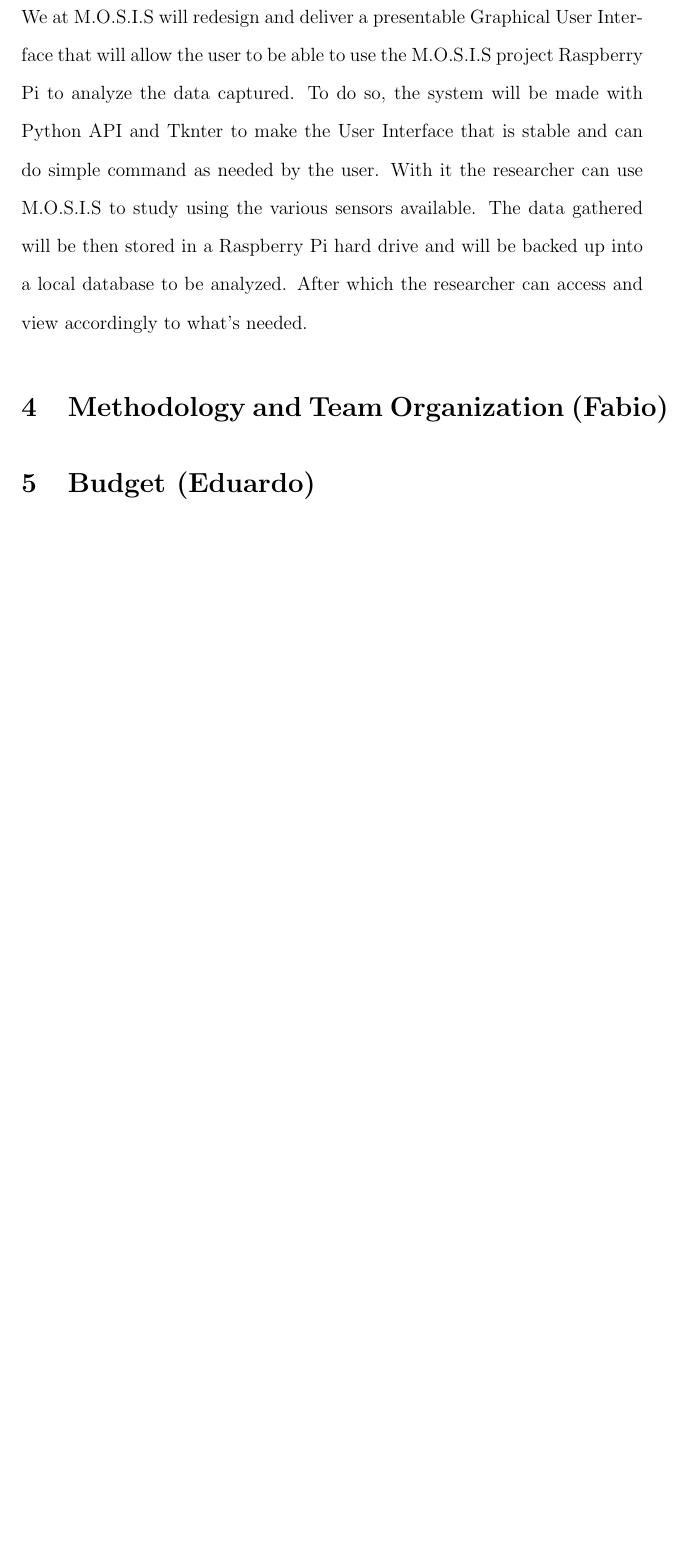
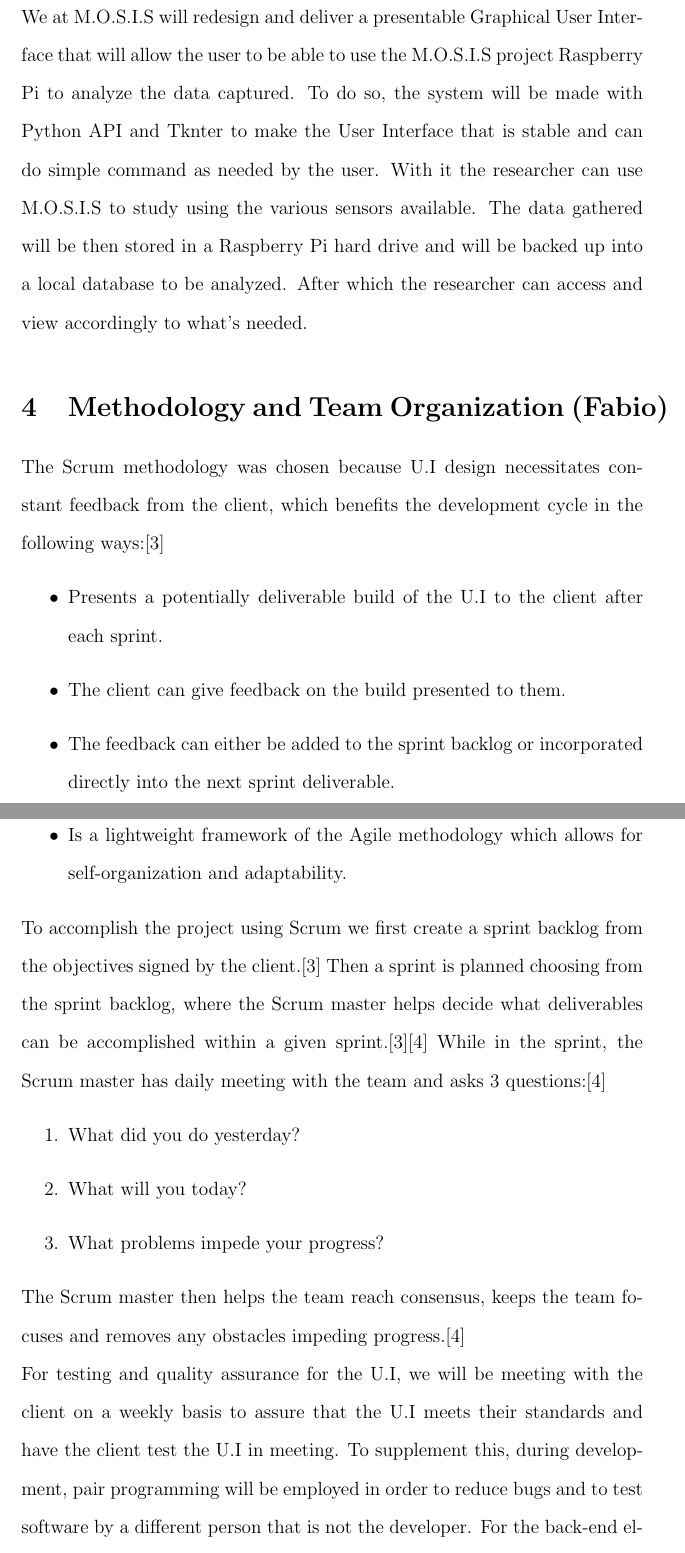
Before and after one commit to fabiomatos999/M.O.S.I.S, a LaTeX document (Proposal Report/proposal_report.tex, which reads Proposal Report/Methodology and Team Orginization/Methodology and Team Orginization.tex): part of page 5 of 9 before the commit and two parts of pages 5 and 6 of 12 after it, the two joined at a grey line, cut so that both start at the same text, the shorter picture padded with empty space. Compiled offline with pdfLaTeX.

Commit message:
Add Methodology and Team Organization

```diff
--- a/Proposal Report/Methodology and Team Orginization/Methodology and Team Orginization.tex
+++ b/Proposal Report/Methodology and Team Orginization/Methodology and Team Orginization.tex
@@ -1 +1,19 @@
  \section{Methodology and Team Organization (Fabio)}
+ The Scrum methodology was chosen because U.I design necessitates constant feedback from the client, which benefits the development cycle in the following ways:\cite{scrumallianceWhatScrum2015}
+ \begin{itemize}
+ \item Presents a potentially deliverable build of the U.I to the client after each sprint.
+ \item The client can give feedback on the build presented to them.
+ \item The feedback can either be added to the sprint backlog or incorporated directly into the next sprint deliverable.
+ \item The development cycle focuses on presenting deliverables to the client.
+ \item Is a lightweight framework of the Agile methodology which allows for self-organization and adaptability.
+ \end{itemize}
+ To accomplish the project using Scrum we first create a sprint backlog from the objectives signed by the client.\cite{scrumallianceWhatScrum2015} Then a sprint is planned choosing from the sprint backlog, where the Scrum master helps decide what deliverables can be accomplished within a given sprint.\cite{scrumallianceWhatScrum2015}\cite{eyeontechWhatScrumMaster2020} While in the sprint, the Scrum master has daily meeting with the team and asks 3 questions:\cite{eyeontechWhatScrumMaster2020}
+ \begin{enumerate}
+ \item What did you do yesterday?
+ \item What will you today?
+ \item What problems impede your progress?
+ \end{enumerate}
+ The Scrum master then helps the team reach consensus, keeps the team focuses and removes any obstacles impeding progress.\cite{eyeontechWhatScrumMaster2020}\\
+ For testing and quality assurance for the U.I, we will be meeting with the client on a weekly basis to assure that the U.I meets their standards and have the client test the U.I in meeting. To supplement this, during development, pair programming will be employed in order to reduce bugs and to test software by a different person that is not the developer. For the back-end elements, unit and integration tests will be extensively used to ensure that the expected output is correct, for both single modules and the interface between modules. This strategy reduces the time for successful module integration.\\
+ The work will be broken down as follows:
+ \begin{enumerate}
--- a/Proposal Report/proposal_report.tex
+++ b/Proposal Report/proposal_report.tex
@@ -4,6 +4,8 @@
 \usepackage{setspace}
 \usepackage{pdfpages}
 \usepackage[numbers]{natbib}
+\usepackage{etoolbox}
+\apptocmd{\thebibliography}{\raggedright}{}{}
 \hypersetup{ colorlinks, citecolor=black,
 	filecolor=black,
 	linkcolor=black,
```
Also changed, not shown: References_Library/ICOM5047.bib (+22 -0 lines), Proposal Report/Methodology and Team Orginization/Methodology and Team Orginization.tex (9 more changed lines).
